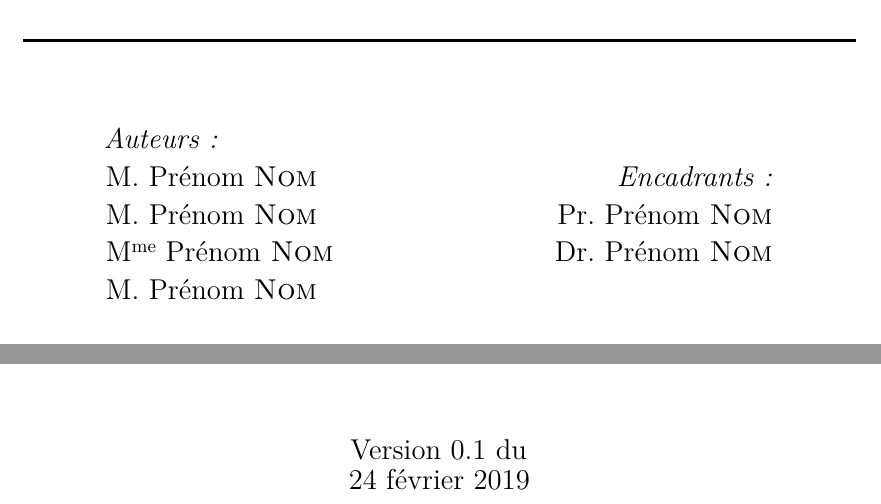
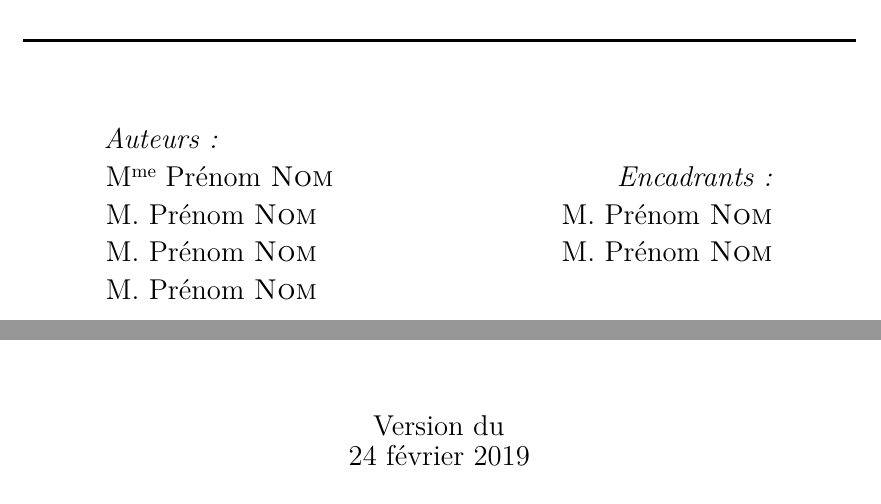
Before and after one commit to XeBasTeX/LaTeX-ECL, a LaTeX document (rapport.tex): two parts of page 2 of 6, joined at a grey line, cut so that both start at the same text. Compiled offline with pdfLaTeX.

Commit message:
Update rapport.tex

```diff
--- a/rapport.tex
+++ b/rapport.tex
@@ -45,24 +44,24 @@
 \begin{minipage}{0.4\textwidth}
   \begin{flushleft} \large
     \emph{Auteurs :}\\
+    M\up{me} Prénom \textsc{Nom}\\
     M. Prénom \textsc{Nom}\\
     M. Prénom \textsc{Nom}\\
-    M\up{me} Prénom \textsc{Nom}\\
     M. Prénom \textsc{Nom}
   \end{flushleft}
 \end{minipage}%
 \begin{minipage}{0.4\textwidth}
   \begin{flushright} \large
     \emph{Encadrants :} \\
-    Pr.~Prénom \textsc{Nom}\\
-    Dr.~Prénom \textsc{Nom}
+    M.~Prénom \textsc{Nom}\\
+    M.~Prénom \textsc{Nom}
   \end{flushright}
 \end{minipage}
 
 \vfill
 
 % Bottom of the page
-{\large Version 0.1 du\\ \today}
+{\large Version du\\ \today}
 
 \end{center}
 \end{titlepage}
```
Also changed, not shown: rapport.tex (3 more changed lines).
